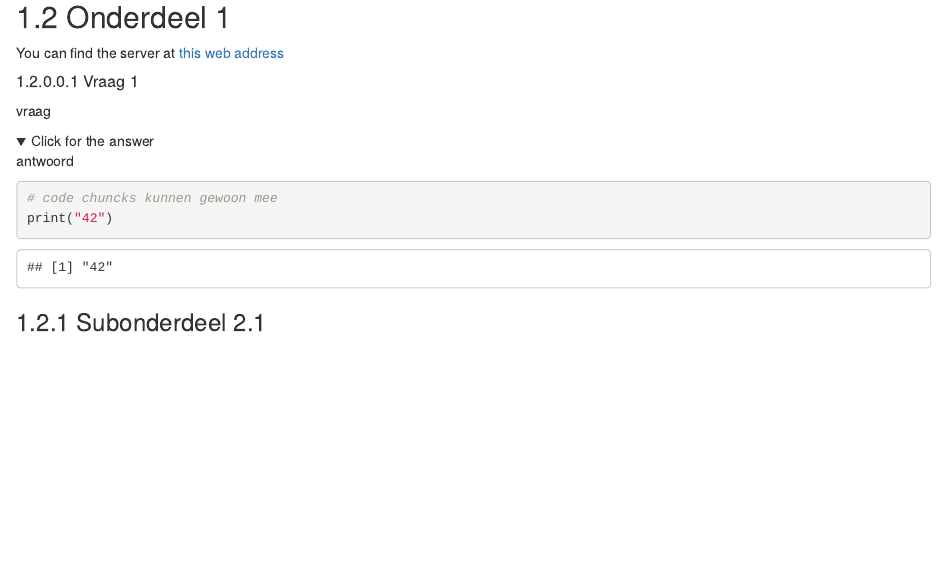
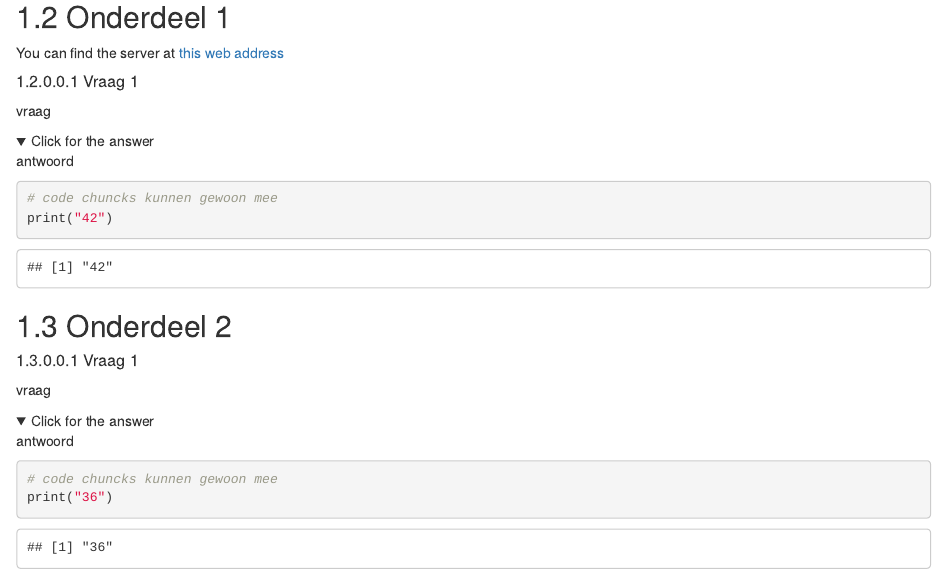
Before and after one commit to DataScienceILC/simple_bookdown_template, an R Markdown document (les1.Rmd): the page in a window 1100 px wide, from 190 px down. Rendered offline with R 4.5, knitr and Pandoc, with nearby package versions; folded parts are opened; drawn as R Markdown's standard HTML page in place of the format the file asks for.

Commit message:
Fix bugs in les1 and les2.

````diff
--- a/les1.Rmd
+++ b/les1.Rmd
@@ -23,11 +23,26 @@ vraag
 
 <details><summary>Click for the answer</summary>
 antwoord
-```{r code}
+```{r}
 # code chuncks kunnen gewoon mee
 print("42")
 ```
 
 </details>
 
-### Subonderdeel 2.1
+## Onderdeel 2
+
+<div class="question">
+##### Vraag 1
+
+vraag
+</div>
+
+<details><summary>Click for the answer</summary>
+antwoord
+```{r}
+# code chuncks kunnen gewoon mee
+print("36")
+```
+
+</details>
````
Also changed, not shown: les2.Rmd (+1 -1 lines).
